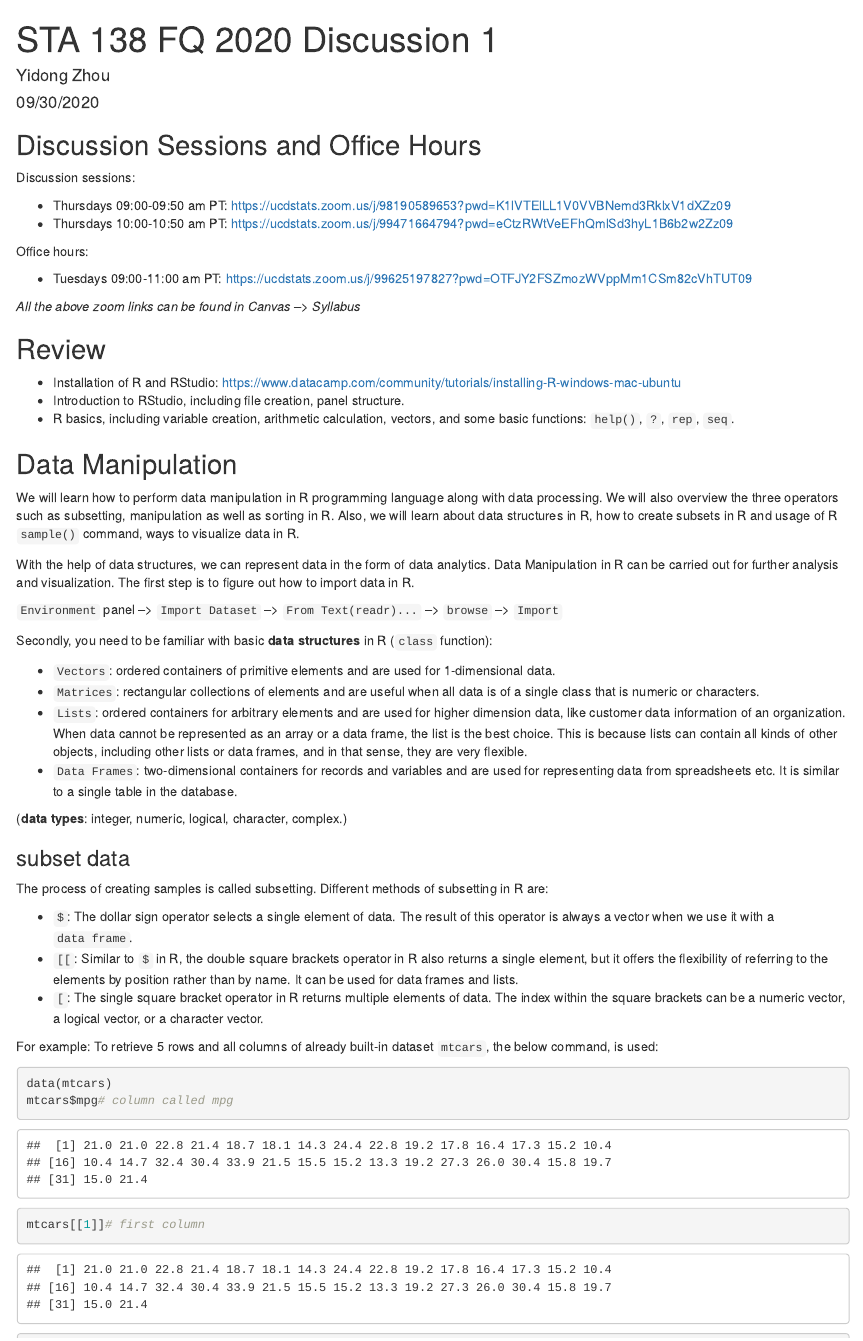
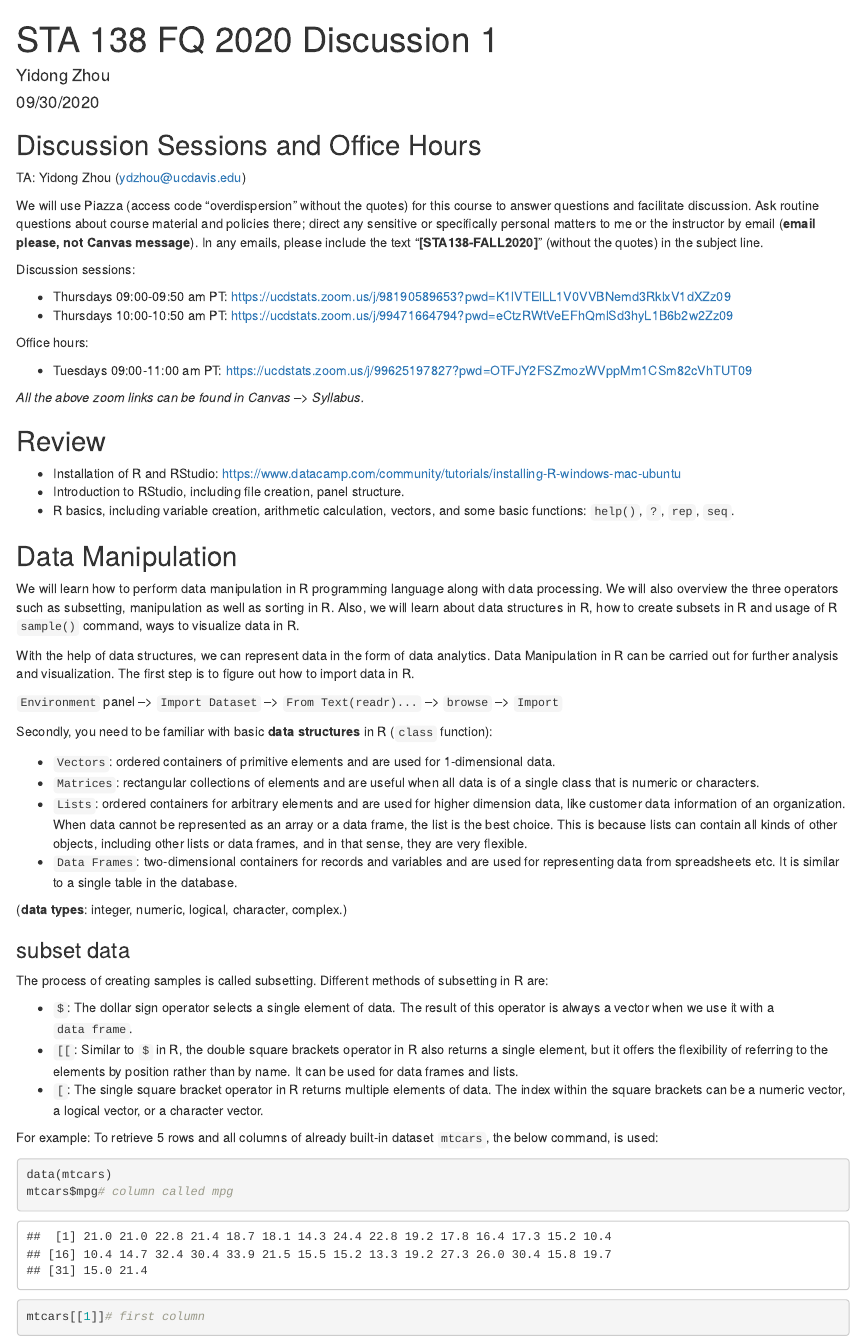
Before and after one commit to yidongzhou/STA-138-FQ-2020, an R Markdown document (Discussion1/discussion1.Rmd): the page in a window 1100 px wide, from its top. The pictures show the output file Discussion1/discussion1.html that the author committed with the source, opened offline.

Commit message:
discussion1

```diff
--- a/Discussion1/discussion1.Rmd
+++ b/Discussion1/discussion1.Rmd
@@ -9,6 +9,10 @@ output:
 
 ## Discussion Sessions and Office Hours
 
+TA: Yidong Zhou (ydzhou@ucdavis.edu)
+
+We will use Piazza (access code "overdispersion" without the quotes) for this course to answer questions and facilitate discussion. Ask routine questions about course material and policies there; direct any sensitive or specifically personal matters to me or the instructor by email (**email please, not Canvas message**). In any emails, please include the text "**[STA138-FALL2020]**" (without the quotes) in the subject line.
+
 Discussion sessions:
 
 - Thursdays 09:00-09:50 am PT: https://ucdstats.zoom.us/j/98190589653?pwd=K1lVTElLL1V0VVBNemd3RklxV1dXZz09
@@ -18,7 +22,7 @@ Office hours:
 
 - Tuesdays 09:00-11:00 am PT: https://ucdstats.zoom.us/j/99625197827?pwd=OTFJY2FSZmozWVppMm1CSm82cVhTUT09
 
-*All the above zoom links can be found in Canvas --> Syllabus*
+*All the above zoom links can be found in Canvas --> Syllabus.*
 
 ## Review
 
```
Also changed, not shown: Discussion1/discussion1.html, Discussion1/discussion1.pdf.
